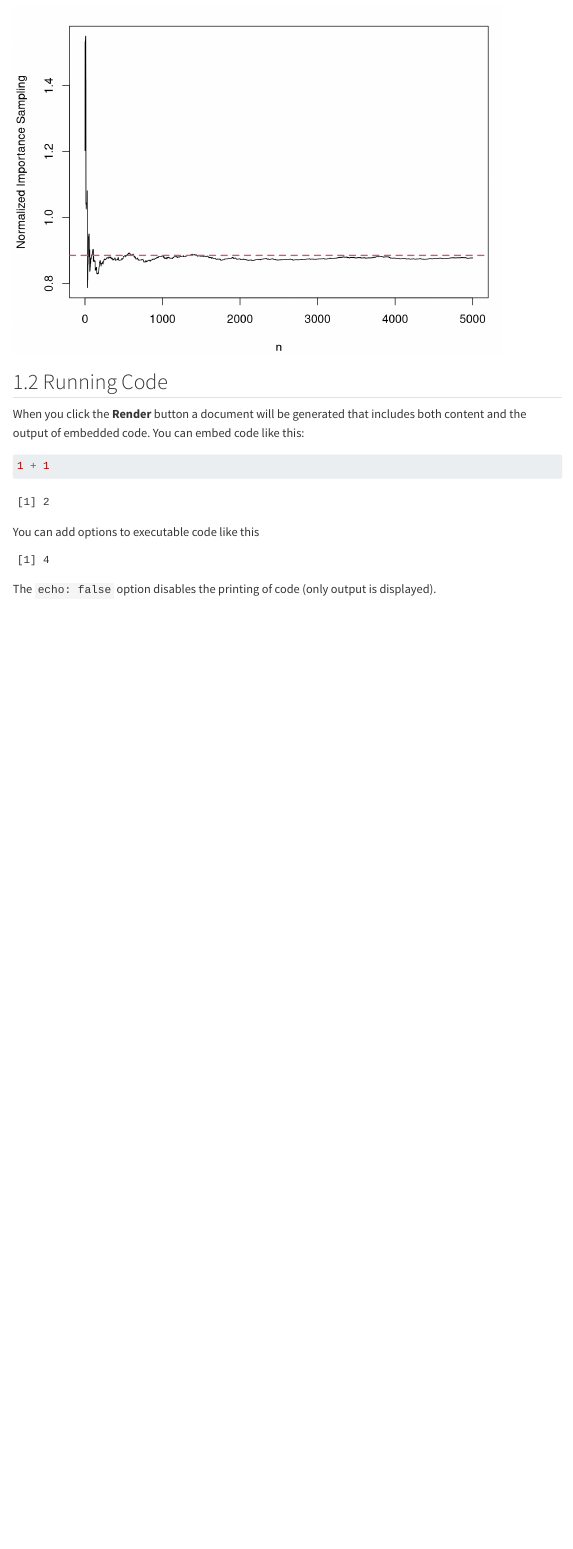
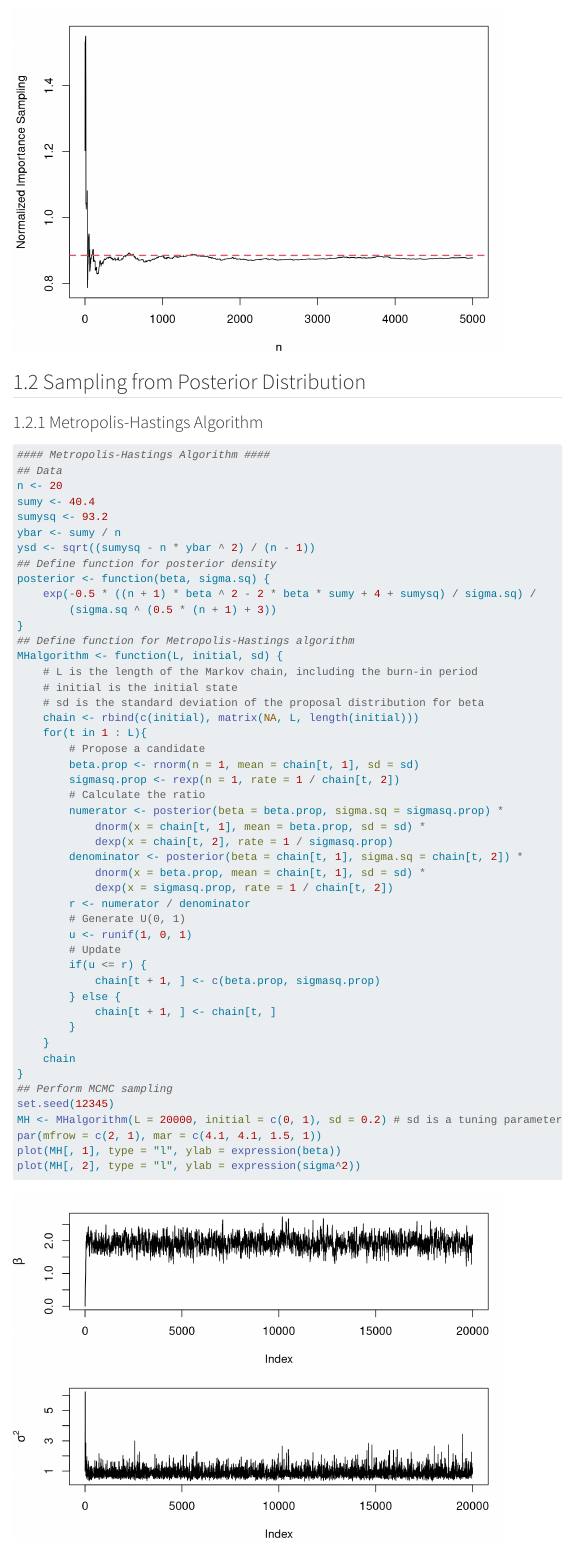
Before and after one commit to shaji948/1MS900, a Quarto document (Bayes.qmd): the page in a window 1100 px wide, from 2900 px down. Rendered offline with R 4.5, knitr and Pandoc in place of Quarto, with nearby package versions; menus at the side of the page are left out.

Commit message:
Update codes

````diff
--- a/Bayes.qmd
+++ b/Bayes.qmd
@@ -88,23 +88,57 @@ for(r in 1 : R){
 par(mar = c(4.1, 4.1, 1.5, 1))
 plot(cumsum(NIS) / cumsum(w), type = "l", xlab = "n", ylab = "Normalized Importance Sampling")
 abline(h = bn / (an - 1), col = 2, lty = 2, lwd = 2)
-
 ```
 
 
-## Running Code
-
-When you click the **Render** button a document will be generated that includes both content and the output of embedded code. You can embed code like this:
-
+## Sampling from Posterior Distribution
+### Metropolis-Hastings Algorithm
 ```{r}
-1 + 1
+#### Metropolis-Hastings Algorithm ####
+## Data
+n <- 20
+sumy <- 40.4
+sumysq <- 93.2
+ybar <- sumy / n
+ysd <- sqrt((sumysq - n * ybar ^ 2) / (n - 1))
+## Define function for posterior density
+posterior <- function(beta, sigma.sq) {
+    exp(-0.5 * ((n + 1) * beta ^ 2 - 2 * beta * sumy + 4 + sumysq) / sigma.sq) /
+        (sigma.sq ^ (0.5 * (n + 1) + 3))
+}
+## Define function for Metropolis-Hastings algorithm
+MHalgorithm <- function(L, initial, sd) {
+    # L is the length of the Markov chain, including the burn-in period
+    # initial is the initial state
+    # sd is the standard deviation of the proposal distribution for beta
+    chain <- rbind(c(initial), matrix(NA, L, length(initial)))
+    for(t in 1 : L){
+        # Propose a candidate
+        beta.prop <- rnorm(n = 1, mean = chain[t, 1], sd = sd)
+        sigmasq.prop <- rexp(n = 1, rate = 1 / chain[t, 2])
+        # Calculate the ratio
+        numerator <- posterior(beta = beta.prop, sigma.sq = sigmasq.prop) *
+            dnorm(x = chain[t, 1], mean = beta.prop, sd = sd) *
+            dexp(x = chain[t, 2], rate = 1 / sigmasq.prop)
+        denominator <- posterior(beta = chain[t, 1], sigma.sq = chain[t, 2]) *
+            dnorm(x = beta.prop, mean = chain[t, 1], sd = sd) *
+            dexp(x = sigmasq.prop, rate = 1 / chain[t, 2])
+        r <- numerator / denominator
+        # Generate U(0, 1)
+        u <- runif(1, 0, 1)
+        # Update
+        if(u <= r) {
+            chain[t + 1, ] <- c(beta.prop, sigmasq.prop)
+        } else {
+            chain[t + 1, ] <- chain[t, ]
+        }
+    }
+    chain
+}
+## Perform MCMC sampling
+set.seed(12345)
+MH <- MHalgorithm(L = 20000, initial = c(0, 1), sd = 0.2) # sd is a tuning parameter
+par(mfrow = c(2, 1), mar = c(4.1, 4.1, 1.5, 1))
+plot(MH[, 1], type = "l", ylab = expression(beta))
+plot(MH[, 2], type = "l", ylab = expression(sigma^2))
 ```
-
-You can add options to executable code like this
-
-```{r}
-#| echo: false
-2 * 2
-```
-
-The `echo: false` option disables the printing of code (only output is displayed).
--- a/_quarto.yml
+++ b/_quarto.yml
@@ -8,7 +8,6 @@ website:
     left:
       - href: Bayes.qmd
         text: Home
-      - Bayes.qmd
 
 format:
   html:
````
Also changed, not shown: .quarto/idx/Bayes.qmd.json, docs/search.json, 5 other files.
